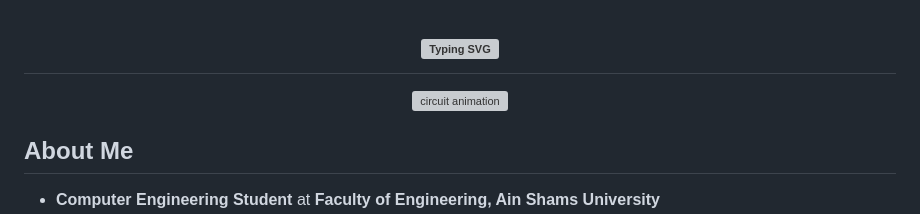
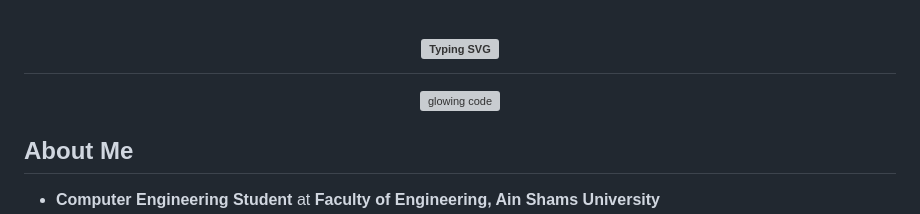
Before and after one commit to Gaserzaghloul/gaserzaghloul, a Markdown page: README.md, the part around the change. Drawn GitHub-style; grey boxes are pictures that could not be loaded.

```diff
--- a/README.md
+++ b/README.md
@@ -3,8 +3,9 @@
 </h1>
 
 <p align="center">
-  <img src="https://media.giphy.com/media/Y4ak9Ki2GZCbJxAnJD/giphy.gif" width="280" alt="circuit animation"/>
+  <img src="https://media.giphy.com/media/kH1DBkPNyZPOk0BxrM/giphy.gif" width="280" alt="glowing code"/>
 </p>
+
 
 
 
```
